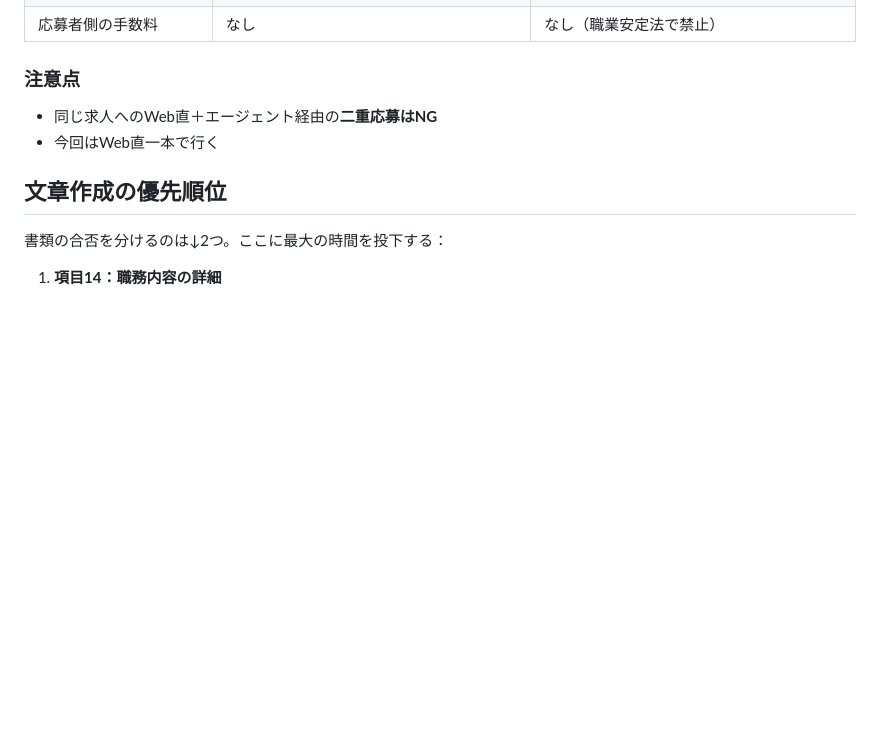
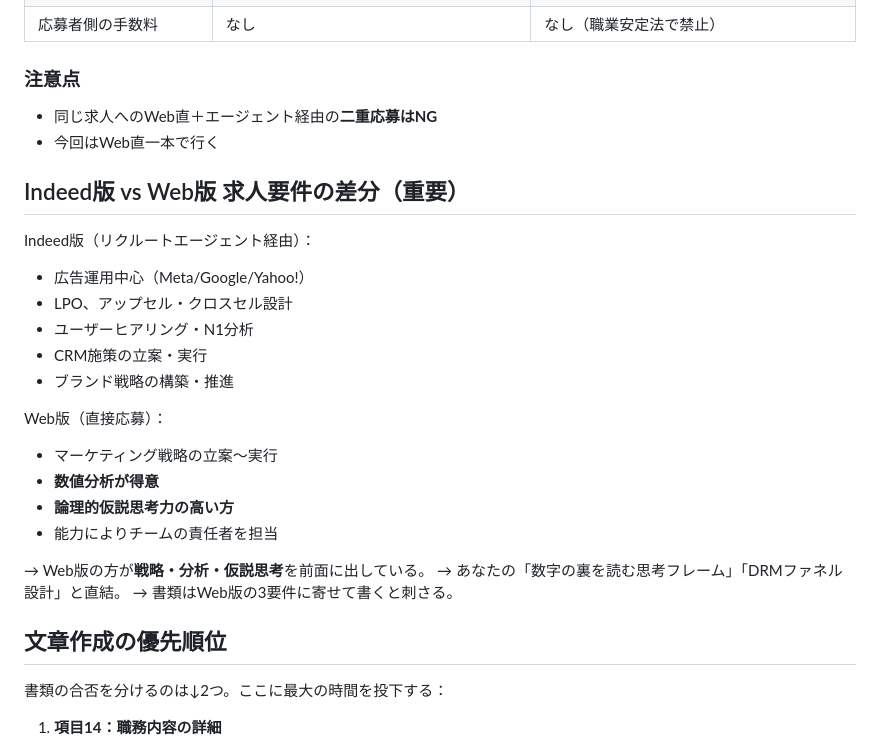
Before and after one commit to lazy3128-design/my-website, a Markdown page: shukatsu/応募フォーム項目.md, the part around the change. GitHub-like rendering; blank space fills up the shorter version.

```diff
--- a/shukatsu/応募フォーム項目.md
+++ b/shukatsu/応募フォーム項目.md
@@ -50,6 +50,25 @@
 - 同じ求人へのWeb直＋エージェント経由の**二重応募はNG**
 - 今回はWeb直一本で行く
 
+## Indeed版 vs Web版 求人要件の差分（重要）
+
+Indeed版（リクルートエージェント経由）：
+- 広告運用中心（Meta/Google/Yahoo!）
+- LPO、アップセル・クロスセル設計
+- ユーザーヒアリング・N1分析
+- CRM施策の立案・実行
+- ブランド戦略の構築・推進
+
+Web版（直接応募）：
+- マーケティング戦略の立案～実行
+- **数値分析が得意**
+- **論理的仮説思考力の高い方**
+- 能力によりチームの責任者を担当
+
+→ Web版の方が**戦略・分析・仮説思考**を前面に出している。
+→ あなたの「数字の裏を読む思考フレーム」「DRMファネル設計」と直結。
+→ 書類はWeb版の3要件に寄せて書くと刺さる。
+
 ## 文章作成の優先順位
 
 書類の合否を分けるのは↓2つ。ここに最大の時間を投下する：
```
Also changed, not shown: shukatsu/事業内容と強み分析.md (+38 -3 lines), shukatsu/競合リサーチ.md (added, +96 -0 lines).
